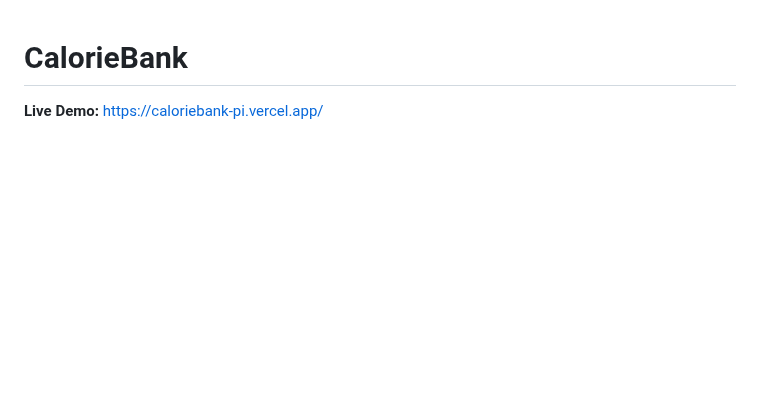
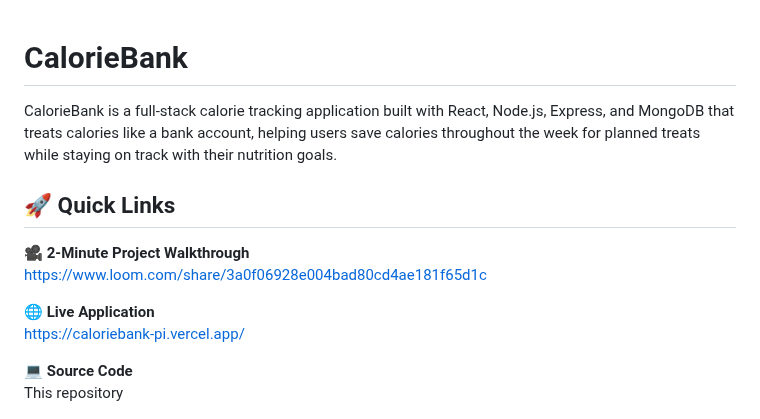
Before and after one commit to PhilBKouokam/CalorieBank, a Markdown page: README.md, the part around the change. GitHub-like rendering; blank space fills up the shorter version.

Commit message:
Updated README for simplicity

```diff
--- a/README.md
+++ b/README.md
@@ -1,6 +1,17 @@
 # CalorieBank
 
-**Live Demo:** [https://caloriebank-pi.vercel.app/](https://caloriebank-pi.vercel.app/)
+CalorieBank is a full-stack calorie tracking application built with React, Node.js, Express, and MongoDB that treats calories like a bank account, helping users save calories throughout the week for planned treats while staying on track with their nutrition goals.
+
+## 🚀 Quick Links
+
+🎥 **2-Minute Project Walkthrough**
+https://www.loom.com/share/3a0f06928e004bad80cd4ae181f65d1c
+
+🌐 **Live Application**
+https://caloriebank-pi.vercel.app/
+
+💻 **Source Code**
+This repository
 
 ![CalorieBank Dashboard](screenshots/dashboard.png)
 
```
